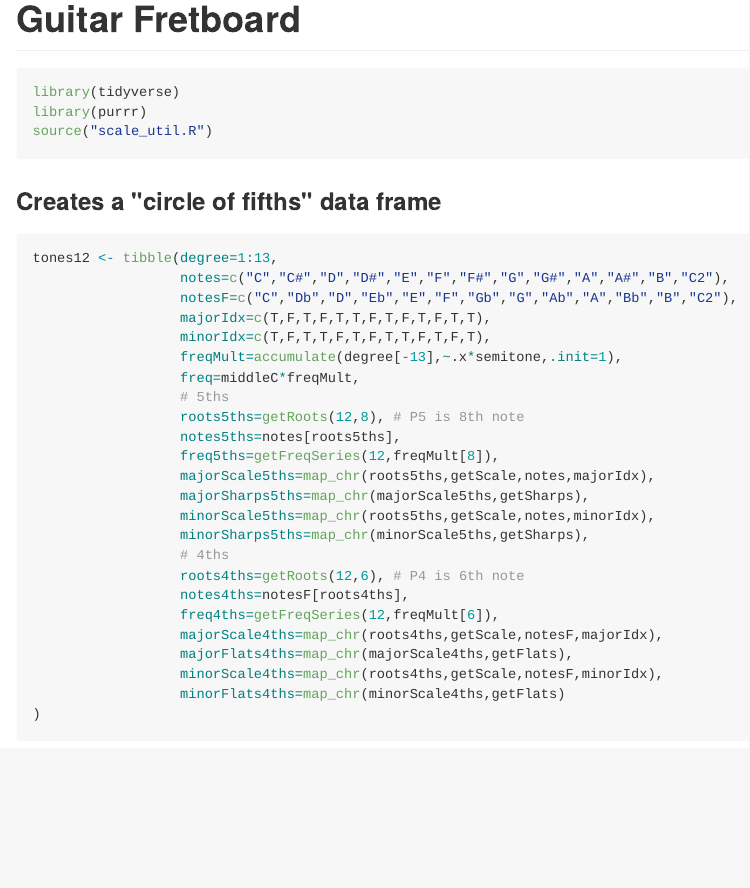
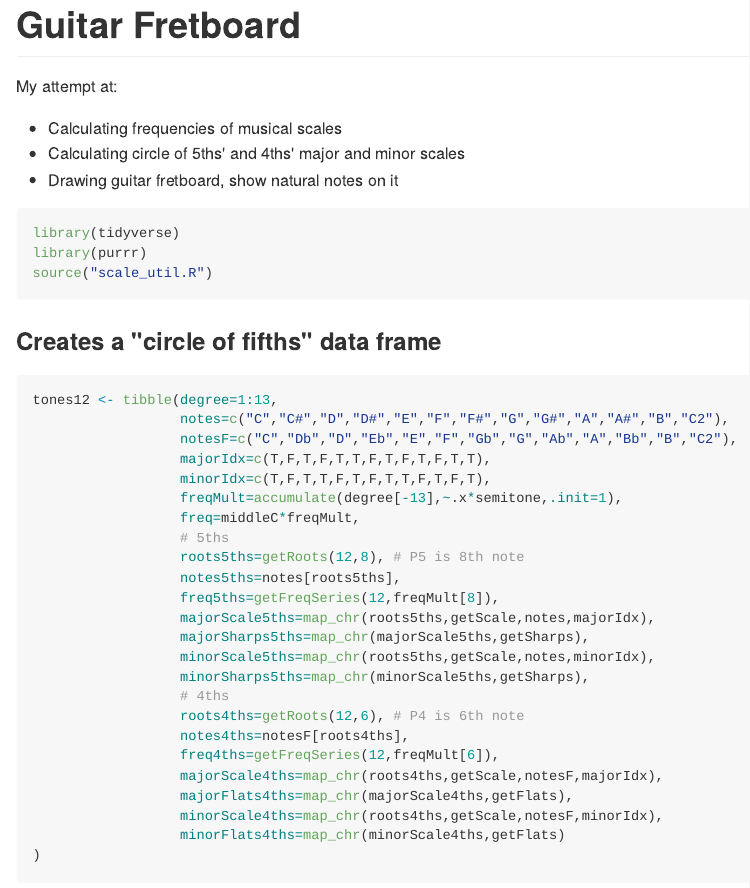
Before and after one commit to dan-reznik/guitar_fretboard, an R Markdown document (README.Rmd): the page in a window 1100 px wide, from its top. The pictures show the output file README.md that the author committed with the source, drawn offline in the style of GitHub.

Commit message:
added text

````diff
--- a/README.Rmd
+++ b/README.Rmd
@@ -2,6 +2,12 @@
 title: "Guitar Fretboard"
 output: github_document
 ---
+
+My attempt at:
+
+* Calculating frequencies of musical scales
+* Calculating circle of 5ths' and 4ths' major and minor scales
+* Drawing guitar fretboard, show natural notes on it
 
 ```{r,echo=F}
 knitr::opts_chunk$set(
````
Also changed, not shown: README.md, README.Rmd (3 more changed lines), 44 other files.
